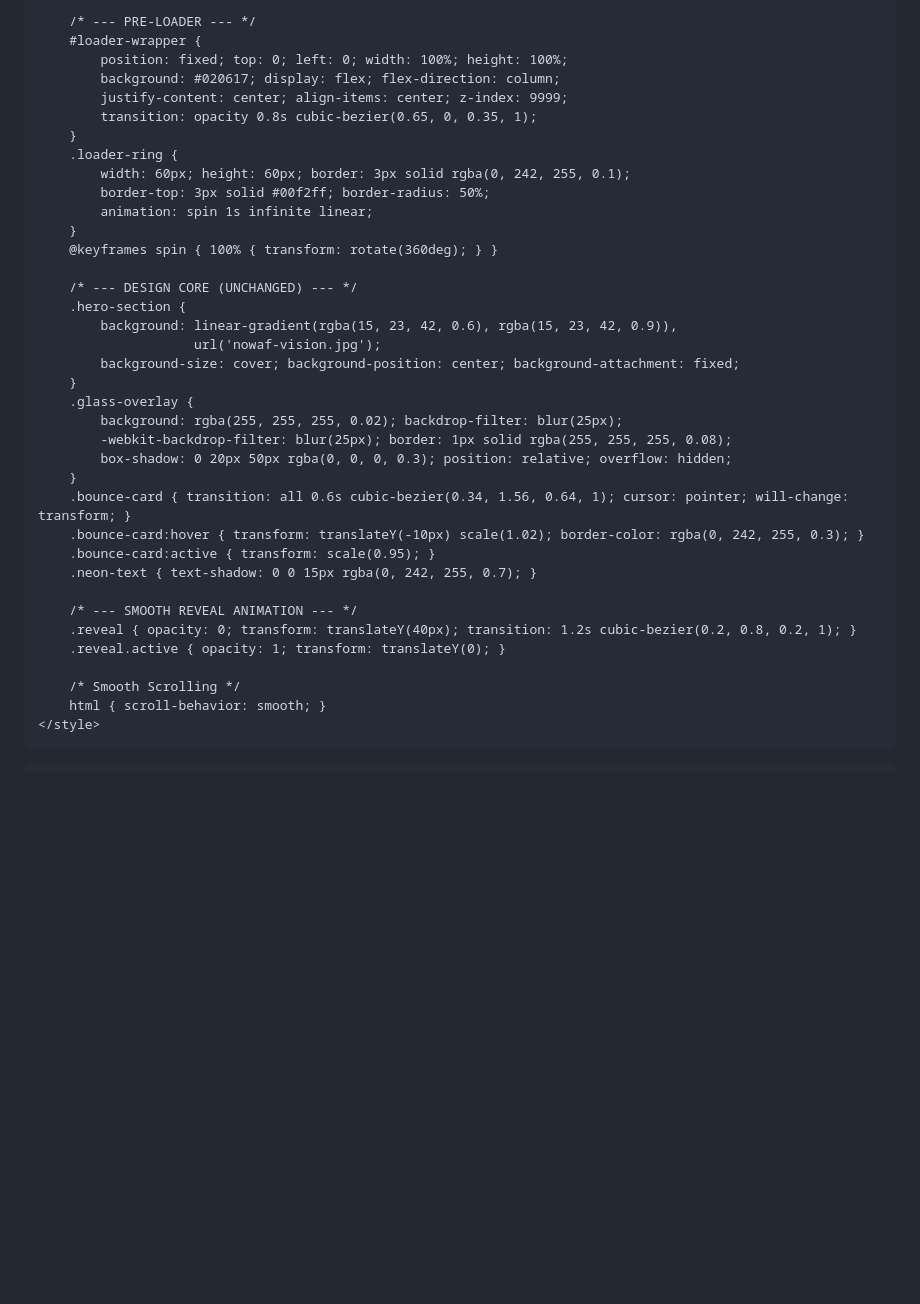
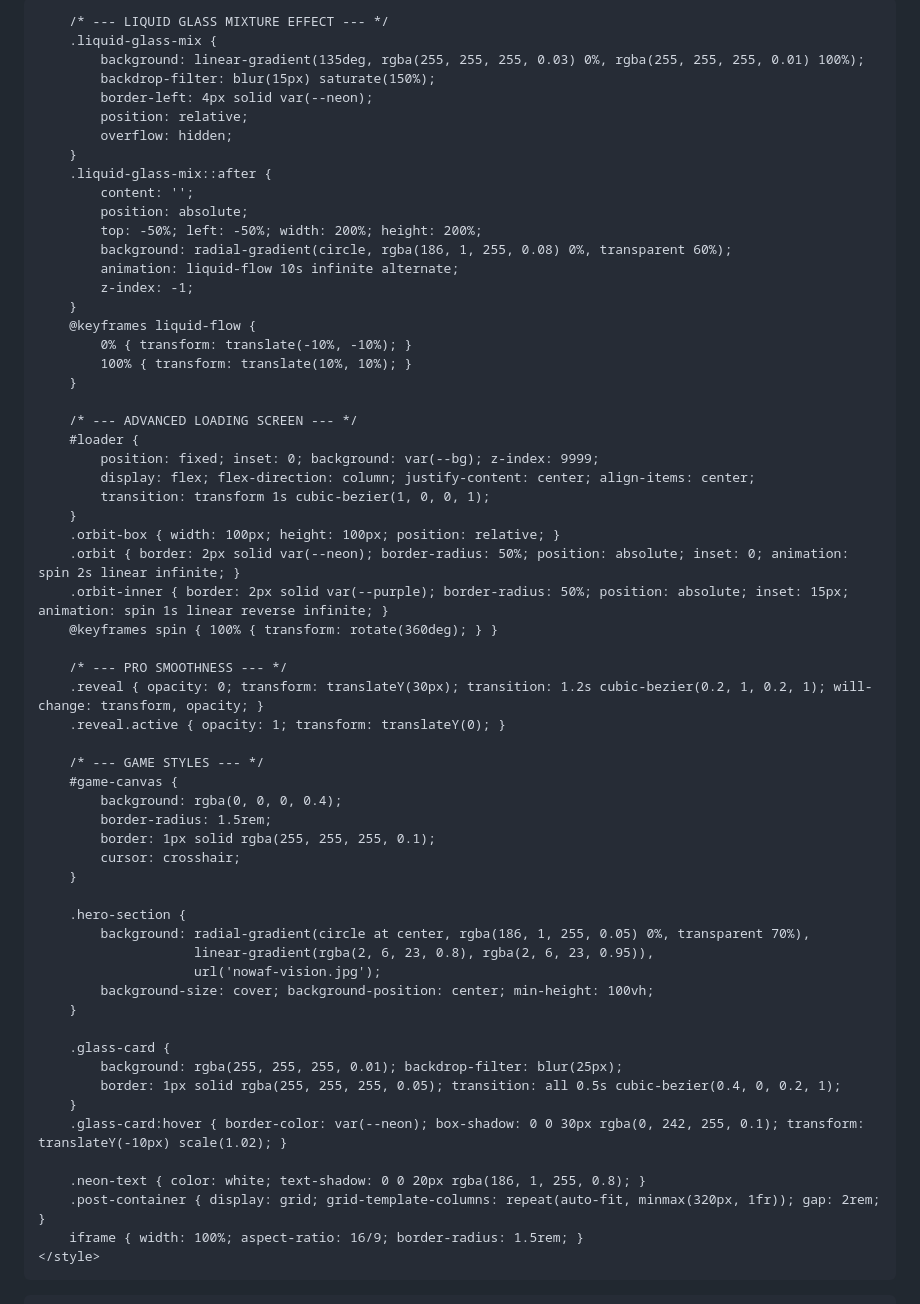
Before and after one commit to nowafalimuddin-netizen/nowaf-vision, a Markdown page: README.md, the part around one of its changes. Rendered like a GitHub page; blank space fills up the shorter version.

```diff
--- a/README.md
+++ b/README.md
@@ -8,42 +8,67 @@
     <style>
-        body { font-family: 'Inter', sans-serif; background-color: #0f172a; color: white; overflow-x: hidden; -webkit-font-smoothing: antialiased; }
+        :root { --neon: #00f2ff; --purple: #ba01ff; --bg: #020617; }
+        body { font-family: 'Inter', sans-serif; background-color: var(--bg); color: white; overflow-x: hidden; scroll-behavior: smooth; }
         .hero-font { font-family: 'Orbitron', sans-serif; }
 
-        /* --- PRE-LOADER --- */
-        #loader-wrapper {
-            position: fixed; top: 0; left: 0; width: 100%; height: 100%;
-            background: #020617; display: flex; flex-direction: column;
-            justify-content: center; align-items: center; z-index: 9999;
-            transition: opacity 0.8s cubic-bezier(0.65, 0, 0.35, 1);
+        /* --- LIQUID GLASS MIXTURE EFFECT --- */
+        .liquid-glass-mix {
+            background: linear-gradient(135deg, rgba(255, 255, 255, 0.03) 0%, rgba(255, 255, 255, 0.01) 100%);
+            backdrop-filter: blur(15px) saturate(150%);
+            border-left: 4px solid var(--neon);
+            position: relative;
+            overflow: hidden;
         }
-        .loader-ring {
-            width: 60px; height: 60px; border: 3px solid rgba(0, 242, 255, 0.1);
-            border-top: 3px solid #00f2ff; border-radius: 50%;
-            animation: spin 1s infinite linear;
+        .liquid-glass-mix::after {
+            content: '';
+            position: absolute;
+            top: -50%; left: -50%; width: 200%; height: 200%;
+            background: radial-gradient(circle, rgba(186, 1, 255, 0.08) 0%, transparent 60%);
+            animation: liquid-flow 10s infinite alternate;
+            z-index: -1;
         }
+        @keyframes liquid-flow {
+            0% { transform: translate(-10%, -10%); }
+            100% { transform: translate(10%, 10%); }
+        }
+
+        /* --- ADVANCED LOADING SCREEN --- */
+        #loader {
+            position: fixed; inset: 0; background: var(--bg); z-index: 9999;
+            display: flex; flex-direction: column; justify-content: center; align-items: center;
+            transition: transform 1s cubic-bezier(1, 0, 0, 1);
+        }
+        .orbit-box { width: 100px; height: 100px; position: relative; }
+        .orbit { border: 2px solid var(--neon); border-radius: 50%; position: absolute; inset: 0; animation: spin 2s linear infinite; }
+        .orbit-inner { border: 2px solid var(--purple); border-radius: 50%; position: absolute; inset: 15px; animation: spin 1s linear reverse infinite; }
         @keyframes spin { 100% { transform: rotate(360deg); } }
 
-        /* --- DESIGN CORE (UNCHANGED) --- */
-        .hero-section {
-            background: linear-gradient(rgba(15, 23, 42, 0.6), rgba(15, 23, 42, 0.9)),
-                        url('nowaf-vision.jpg');
-            background-size: cover; background-position: center; background-attachment: fixed;
-        }
-        .glass-overlay {
-            background: rgba(255, 255, 255, 0.02); backdrop-filter: blur(25px);
-            -webkit-backdrop-filter: blur(25px); border: 1px solid rgba(255, 255, 255, 0.08);
-            box-shadow: 0 20px 50px rgba(0, 0, 0, 0.3); position: relative; overflow: hidden;
-        }
-        .bounce-card { transition: all 0.6s cubic-bezier(0.34, 1.56, 0.64, 1); cursor: pointer; will-change: transform; }
-        .bounce-card:hover { transform: translateY(-10px) scale(1.02); border-color: rgba(0, 242, 255, 0.3); }
-        .bounce-card:active { transform: scale(0.95); }
-        .neon-text { text-shadow: 0 0 15px rgba(0, 242, 255, 0.7); }
-
-        /* --- SMOOTH REVEAL ANIMATION --- */
-        .reveal { opacity: 0; transform: translateY(40px); transition: 1.2s cubic-bezier(0.2, 0.8, 0.2, 1); }
+        /* --- PRO SMOOTHNESS --- */
+        .reveal { opacity: 0; transform: translateY(30px); transition: 1.2s cubic-bezier(0.2, 1, 0.2, 1); will-change: transform, opacity; }
         .reveal.active { opacity: 1; transform: translateY(0); }
 
-        /* Smooth Scrolling */
-        html { scroll-behavior: smooth; }
+        /* --- GAME STYLES --- */
+        #game-canvas {
+            background: rgba(0, 0, 0, 0.4);
+            border-radius: 1.5rem;
+            border: 1px solid rgba(255, 255, 255, 0.1);
+            cursor: crosshair;
+        }
+
+        .hero-section {
+            background: radial-gradient(circle at center, rgba(186, 1, 255, 0.05) 0%, transparent 70%),
+                        linear-gradient(rgba(2, 6, 23, 0.8), rgba(2, 6, 23, 0.95)),
+                        url('nowaf-vision.jpg');
+            background-size: cover; background-position: center; min-height: 100vh;
+        }
+
+        .glass-card {
+            background: rgba(255, 255, 255, 0.01); backdrop-filter: blur(25px);
+            border: 1px solid rgba(255, 255, 255, 0.05); transition: all 0.5s cubic-bezier(0.4, 0, 0.2, 1);
+        }
+        .glass-card:hover { border-color: var(--neon); box-shadow: 0 0 30px rgba(0, 242, 255, 0.1); transform: translateY(-10px) scale(1.02); }
+
+        .neon-text { color: white; text-shadow: 0 0 20px rgba(186, 1, 255, 0.8); }
+        .post-container { display: grid; grid-template-columns: repeat(auto-fit, minmax(320px, 1fr)); gap: 2rem; }
+        iframe { width: 100%; aspect-ratio: 16/9; border-radius: 1.5rem; }
     </style>
 </head>
```
Also changed, not shown: other parts of README.md (+139 -79 lines).
